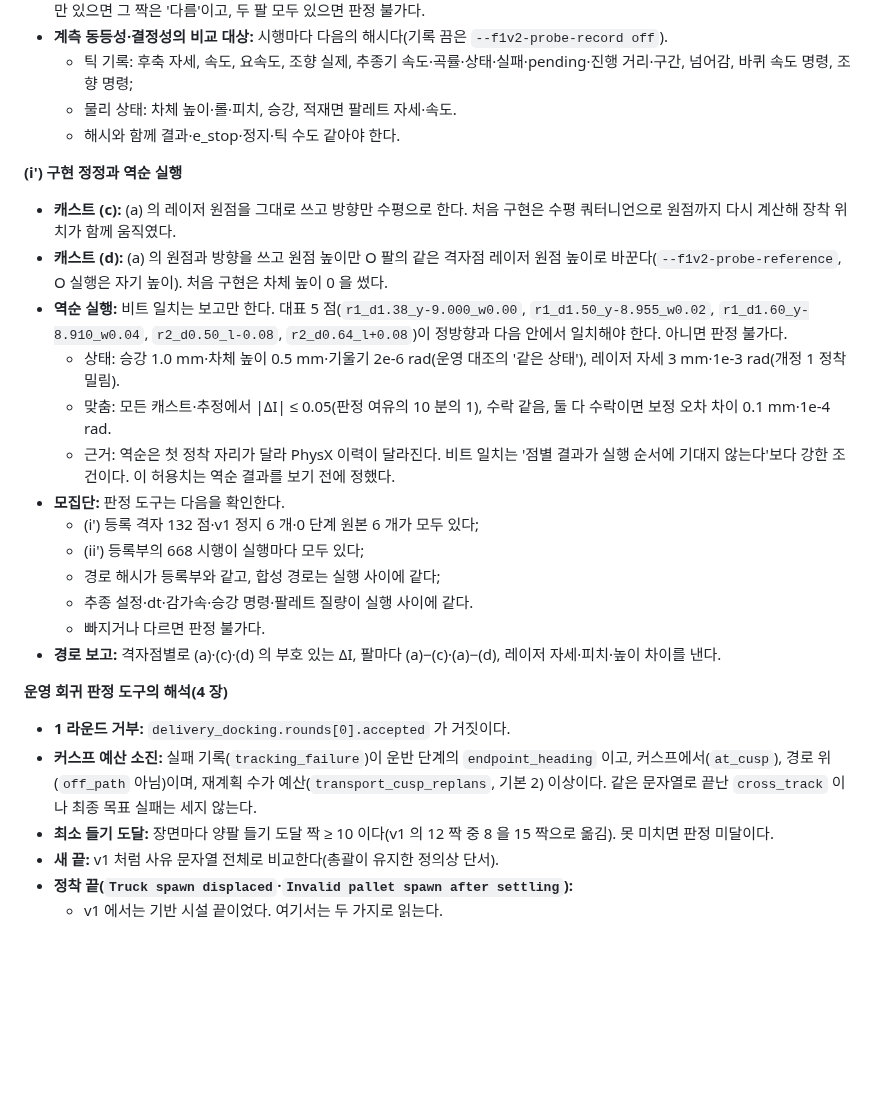
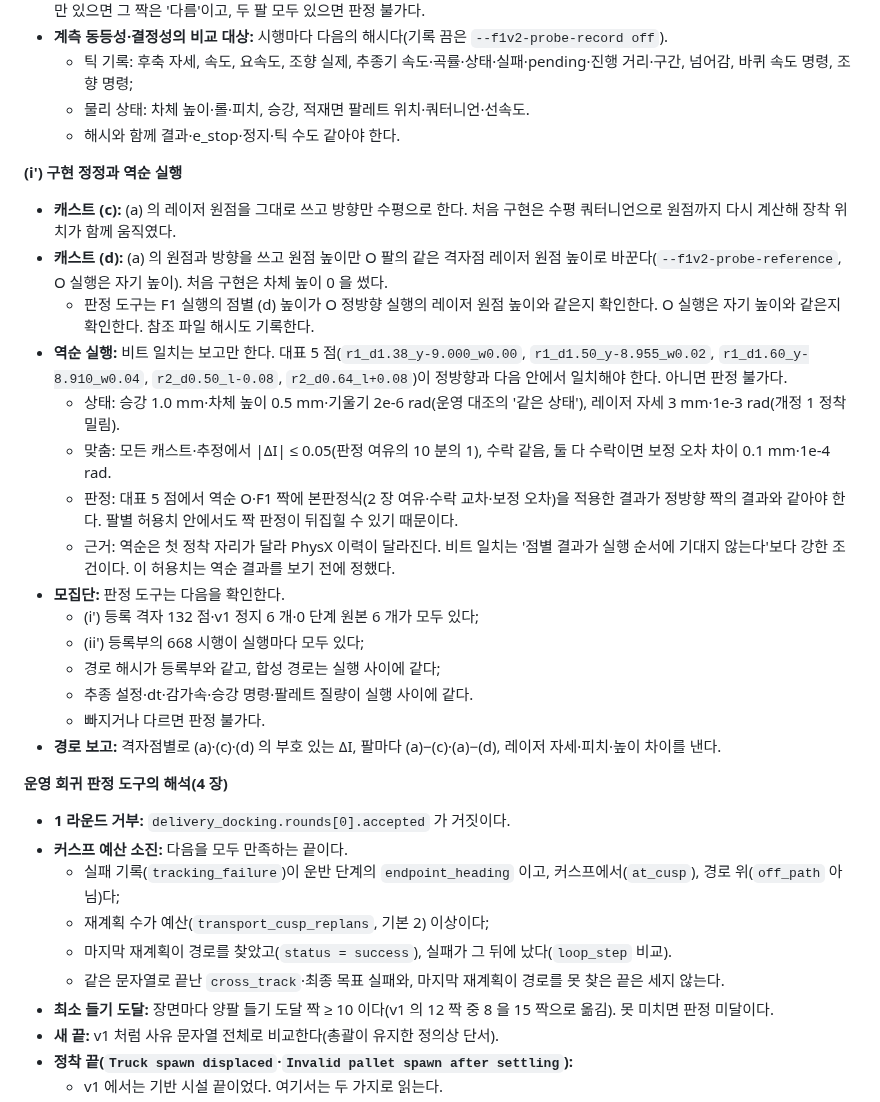
Before and after one commit to lightminn/forklift, a Markdown page: docs/plans/2026-11-04-f1-v2-registration.md, the part around the change. Drawn GitHub-style; blank space fills up the shorter version.

Commit message:
docs: F1 v2 plan amendment 2 after Codex review 2 (reversed pair verdicts, (d) binding, budget end, pallet quaternion)
Co-Authored-By: Claude Opus 5.5 <noreply@anthropic.com>

```diff
--- a/docs/plans/2026-11-04-f1-v2-registration.md
+++ b/docs/plans/2026-11-04-f1-v2-registration.md
@@ -180,16 +180,18 @@
 - **이물 접촉:** 시행의 정착·하중 확인·주행 전 구간에서 센다. 차나 팔레트가 서로나 바닥 위의 타이어가 아닌 것에 닿은 횟수다. 한 팔에만 있으면 그 짝은 '다름'이고, 두 팔 모두 있으면 판정 불가다.
 - **계측 동등성·결정성의 비교 대상:** 시행마다 다음의 해시다(기록 끔은 `--f1v2-probe-record off`).
   - 틱 기록: 후축 자세, 속도, 요속도, 조향 실제, 추종기 속도·곡률·상태·실패·pending·진행 거리·구간, 넘어감, 바퀴 속도 명령, 조향 명령;
-  - 물리 상태: 차체 높이·롤·피치, 승강, 적재면 팔레트 자세·속도.
+  - 물리 상태: 차체 높이·롤·피치, 승강, 적재면 팔레트 위치·쿼터니언·선속도.
   - 해시와 함께 결과·e_stop·정지·틱 수도 같아야 한다.
 
 **(i') 구현 정정과 역순 실행**
 
 - **캐스트 (c):** (a) 의 레이저 원점을 그대로 쓰고 방향만 수평으로 한다. 처음 구현은 수평 쿼터니언으로 원점까지 다시 계산해 장착 위치가 함께 움직였다.
 - **캐스트 (d):** (a) 의 원점과 방향을 쓰고 원점 높이만 O 팔의 같은 격자점 레이저 원점 높이로 바꾼다(`--f1v2-probe-reference`, O 실행은 자기 높이). 처음 구현은 차체 높이 0 을 썼다.
+  - 판정 도구는 F1 실행의 점별 (d) 높이가 O 정방향 실행의 레이저 원점 높이와 같은지 확인한다. O 실행은 자기 높이와 같은지 확인한다. 참조 파일 해시도 기록한다.
 - **역순 실행:** 비트 일치는 보고만 한다. 대표 5 점(`r1_d1.38_y-9.000_w0.00`, `r1_d1.50_y-8.955_w0.02`, `r1_d1.60_y-8.910_w0.04`, `r2_d0.50_l-0.08`, `r2_d0.64_l+0.08`)이 정방향과 다음 안에서 일치해야 한다. 아니면 판정 불가다.
   - 상태: 승강 1.0 mm·차체 높이 0.5 mm·기울기 2e-6 rad(운영 대조의 '같은 상태'), 레이저 자세 3 mm·1e-3 rad(개정 1 정착 밀림).
   - 맞춤: 모든 캐스트·추정에서 |ΔI| ≤ 0.05(판정 여유의 10 분의 1), 수락 같음, 둘 다 수락이면 보정 오차 차이 0.1 mm·1e-4 rad.
+  - 판정: 대표 5 점에서 역순 O·F1 짝에 본판정식(2 장 여유·수락 교차·보정 오차)을 적용한 결과가 정방향 짝의 결과와 같아야 한다. 팔별 허용치 안에서도 짝 판정이 뒤집힐 수 있기 때문이다.
   - 근거: 역순은 첫 정착 자리가 달라 PhysX 이력이 달라진다. 비트 일치는 '점별 결과가 실행 순서에 기대지 않는다'보다 강한 조건이다. 이 허용치는 역순 결과를 보기 전에 정했다.
 - **모집단:** 판정 도구는 다음을 확인한다.
   - (i') 등록 격자 132 점·v1 정지 6 개·0 단계 원본 6 개가 모두 있다;
@@ -202,7 +204,11 @@
 **운영 회귀 판정 도구의 해석(4 장)**
 
 - **1 라운드 거부:** `delivery_docking.rounds[0].accepted` 가 거짓이다.
-- **커스프 예산 소진:** 실패 기록(`tracking_failure`)이 운반 단계의 `endpoint_heading` 이고, 커스프에서(`at_cusp`), 경로 위(`off_path` 아님)이며, 재계획 수가 예산(`transport_cusp_replans`, 기본 2) 이상이다. 같은 문자열로 끝난 `cross_track` 이나 최종 목표 실패는 세지 않는다.
+- **커스프 예산 소진:** 다음을 모두 만족하는 끝이다.
+  - 실패 기록(`tracking_failure`)이 운반 단계의 `endpoint_heading` 이고, 커스프에서(`at_cusp`), 경로 위(`off_path` 아님)다;
+  - 재계획 수가 예산(`transport_cusp_replans`, 기본 2) 이상이다;
+  - 마지막 재계획이 경로를 찾았고(`status = success`), 실패가 그 뒤에 났다(`loop_step` 비교).
+  - 같은 문자열로 끝난 `cross_track`·최종 목표 실패와, 마지막 재계획이 경로를 못 찾은 끝은 세지 않는다.
 - **최소 들기 도달:** 장면마다 양팔 들기 도달 짝 ≥ 10 이다(v1 의 12 짝 중 8 을 15 짝으로 옮김). 못 미치면 판정 미달이다.
 - **새 끝:** v1 처럼 사유 문자열 전체로 비교한다(총괄이 유지한 정의상 단서).
 - **정착 끝(`Truck spawn displaced`·`Invalid pallet spawn after settling`):**
```
